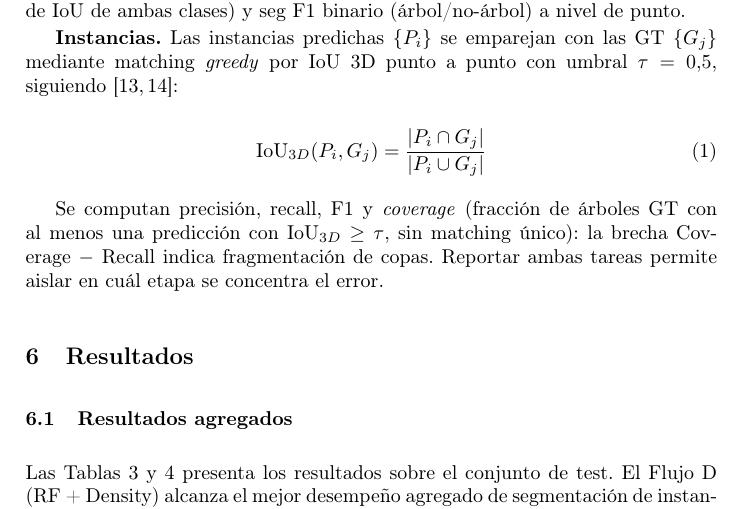
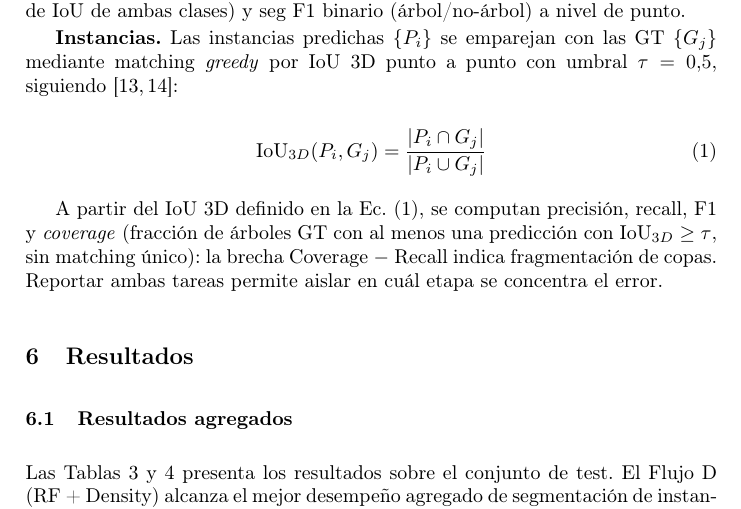
Before and after one commit to Cantuuuu/ITS-Pipeline-Comparison, a LaTeX paper (paper/lncs/main.tex): part of page 7 of 15, cut so that both start at the same text. Compiled offline with pdfLaTeX.

Commit message:
paper(lncs): numerar y referenciar la ecuación de IoU 3D

```diff
--- a/paper/lncs/main.tex
+++ b/paper/lncs/main.tex
@@ -199,11 +199,11 @@ Implementación en Python (Open3D, Scikit-learn, PyTorch). RF se entrena en CPU
 
 \textbf{Instancias.} Las instancias predichas $\{P_i\}$ se emparejan con las GT $\{G_j\}$ mediante matching \emph{greedy} por IoU~3D punto a punto con umbral $\tau = 0{,}5$, siguiendo~\cite{henrich2024,wielgosz2024}:
 
-\begin{equation}
+\begin{equation}\label{eq:iou3d}
 \text{IoU}_{3D}(P_i, G_j) = \frac{|P_i \cap G_j|}{|P_i \cup G_j|}
 \end{equation}
 
-Se computan precisi\'on, recall, F1 y \emph{coverage} (fracci\'on de \'arboles GT con al menos una predicci\'on con IoU$_{3D} \geq \tau$, sin matching \'unico): la brecha Coverage~$-$~Recall indica fragmentaci\'on de copas. Reportar ambas tareas permite aislar en cu\'al etapa se concentra el error.
+A partir del IoU~3D definido en la Ec.~\eqref{eq:iou3d}, se computan precisi\'on, recall, F1 y \emph{coverage} (fracci\'on de \'arboles GT con al menos una predicci\'on con IoU$_{3D} \geq \tau$, sin matching \'unico): la brecha Coverage~$-$~Recall indica fragmentaci\'on de copas. Reportar ambas tareas permite aislar en cu\'al etapa se concentra el error.
 
 %% ================================================================
 %%  6. RESULTADOS
```
